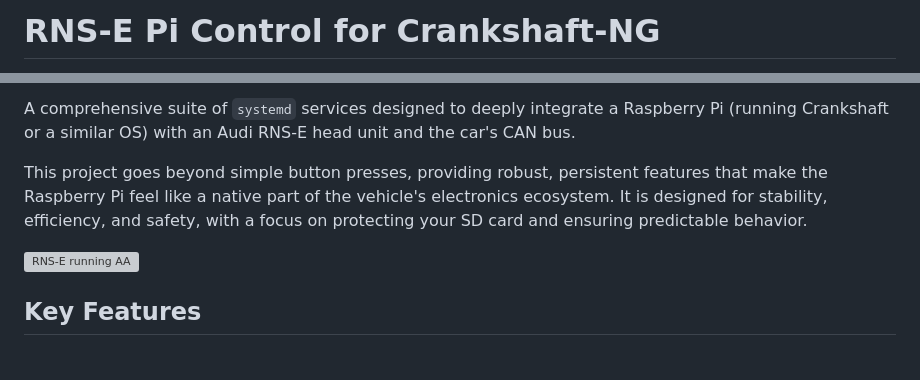
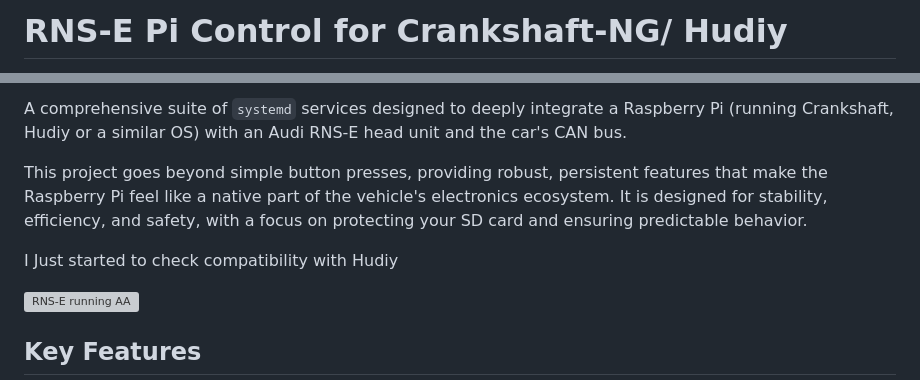
Before and after one commit to korni92/RNS-E-Pi-Control, a Markdown page: README.md, 2 parts joined by grey strips. Rendered like a GitHub page; blank space fills up the shorter version; grey boxes are pictures that could not be loaded.

Commit message:
Revise README for project name and compatibility
Updated project name and last updated date. Added compatibility note for Hudiy.

```diff
--- a/README.md
+++ b/README.md
@@ -1,2 +1,2 @@
-# RNS-E Pi Control for Crankshaft-NG
+# RNS-E Pi Control for Crankshaft-NG/ Hudiy
 
@@ -4,7 +4,9 @@
 
-A comprehensive suite of `systemd` services designed to deeply integrate a Raspberry Pi (running Crankshaft or a similar OS) with an Audi RNS-E head unit and the car's CAN bus.
+A comprehensive suite of `systemd` services designed to deeply integrate a Raspberry Pi (running Crankshaft, Hudiy or a similar OS) with an Audi RNS-E head unit and the car's CAN bus.
 
 This project goes beyond simple button presses, providing robust, persistent features that make the Raspberry Pi feel like a native part of the vehicle's electronics ecosystem. It is designed for stability, efficiency, and safety, with a focus on protecting your SD card and ensuring predictable behavior.
+
+I Just started to check compatibility with Hudiy
 
 
 ![RNS-E running AA](https://github.com/user-attachments/assets/86b7dc3b-a92d-40d9-ac3f-57918fd4ecac)
```
Also changed, not shown: other parts of README.md (+1 -1 lines).
